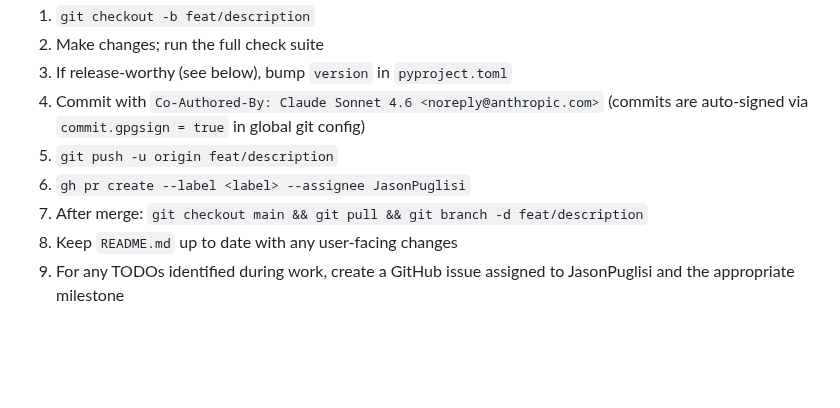
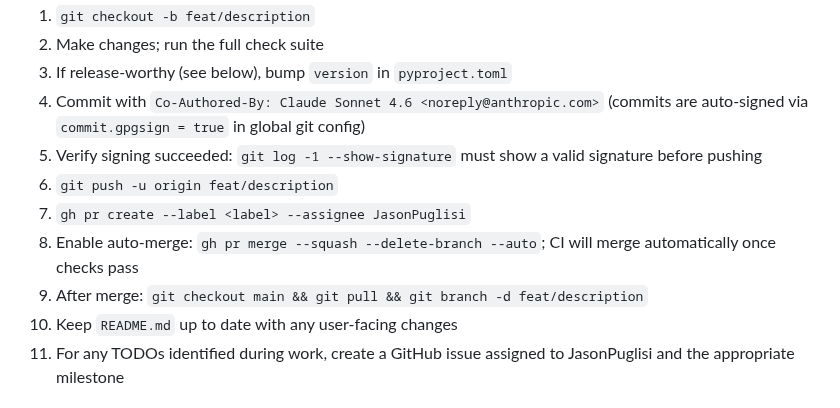
Before and after one commit to JasonPuglisi/e-note-ion, a Markdown page: CLAUDE.md, the part around the change. Drawn GitHub-style; blank space fills up the shorter version.

```diff
--- a/CLAUDE.md
+++ b/CLAUDE.md
@@ -169,9 +169,11 @@ Steps:
 3. If release-worthy (see below), bump `version` in `pyproject.toml`
 4. Commit with `Co-Authored-By: Claude Sonnet 4.6 <noreply@anthropic.com>`
    (commits are auto-signed via `commit.gpgsign = true` in global git config)
-5. `git push -u origin feat/description`
+5. Verify signing succeeded: `git log -1 --show-signature` must show a valid signature before pushing
+6. `git push -u origin feat/description`
 7. `gh pr create --label <label> --assignee JasonPuglisi`
-8. After merge: `git checkout main && git pull && git branch -d feat/description`
+8. Enable auto-merge: `gh pr merge --squash --delete-branch --auto`; CI will merge automatically once checks pass
+9. After merge: `git checkout main && git pull && git branch -d feat/description`
 9. Keep `README.md` up to date with any user-facing changes
 10. For any TODOs identified during work, create a GitHub issue assigned to JasonPuglisi and the appropriate milestone
 
```
Also changed, not shown: assets/README.md (+36 -23 lines), assets/social-preview.png.
